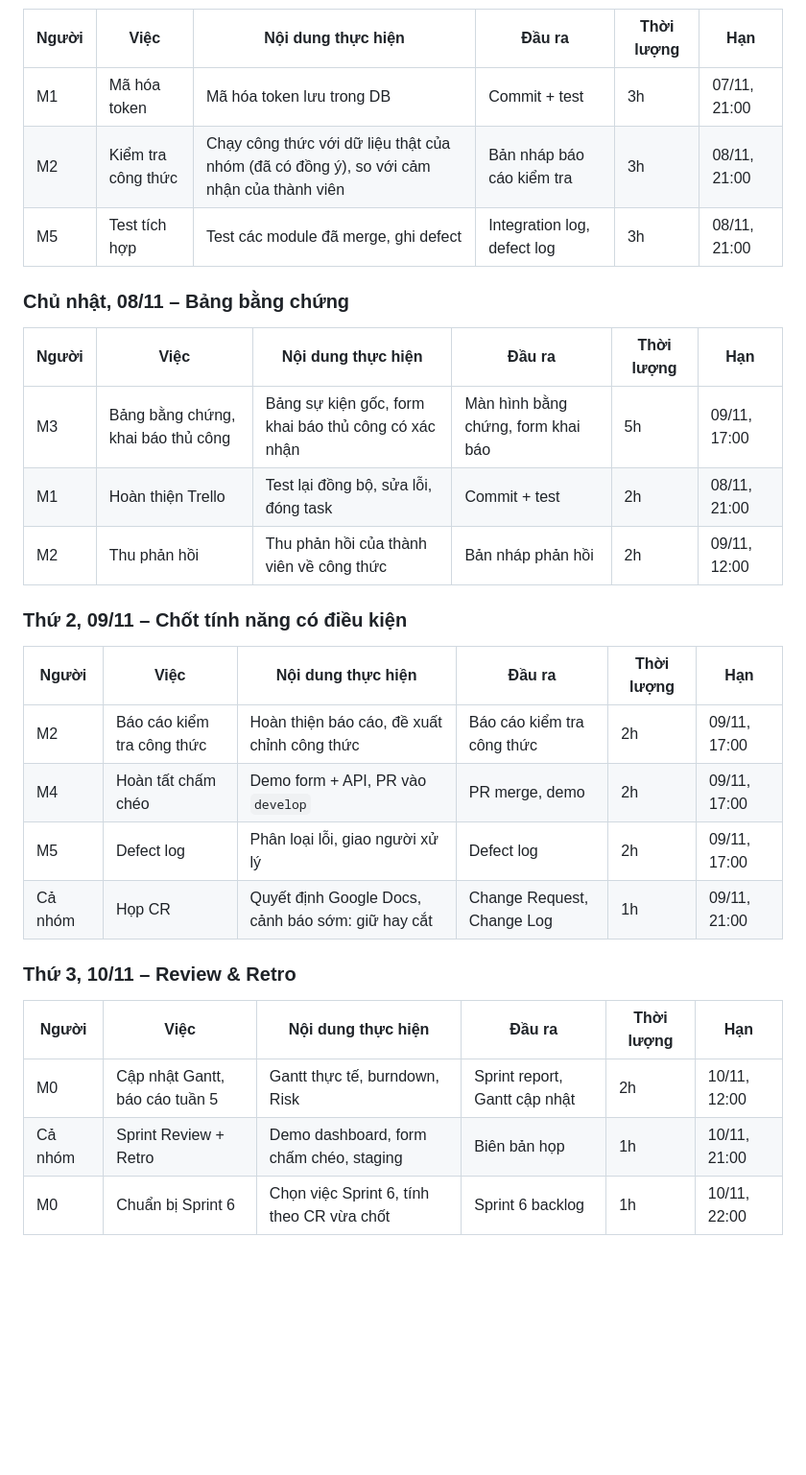
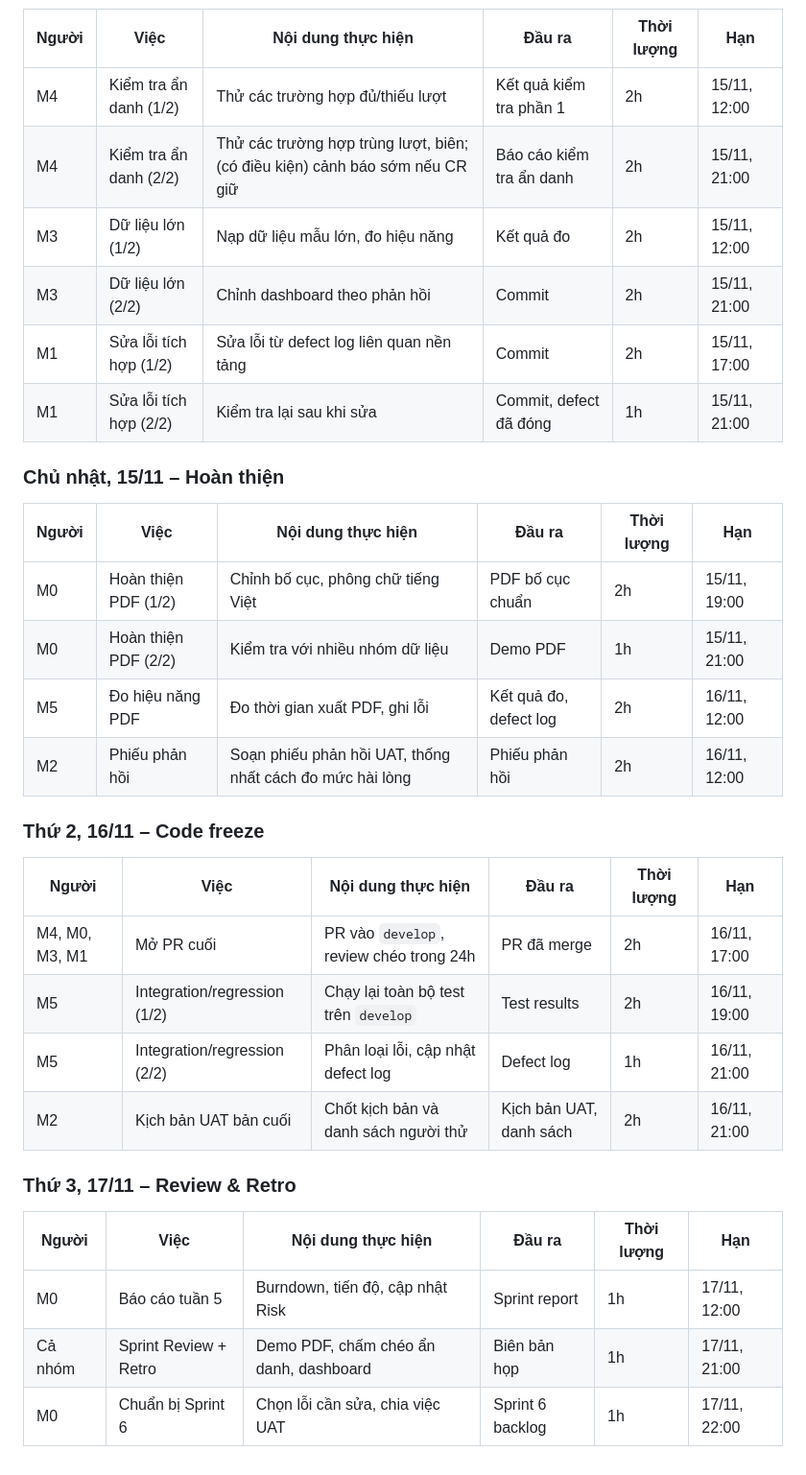
Before and after one commit to rtmiue20/fairshare, a Markdown page: docs/sprint5.md, the part around one of its changes. Shown at 96% size. Drawn GitHub-style; blank space fills up the shorter version.

```diff
--- a/docs/sprint5.md
+++ b/docs/sprint5.md
@@ -73,27 +85,31 @@ Hoàn thành bảng đóng góp có truy vết đến sự kiện gốc và dash
 | Người | Việc | Nội dung thực hiện | Đầu ra | Thời lượng | Hạn |
 |---|---|---|---|---|---|
-| M1 | Mã hóa token | Mã hóa token lưu trong DB | Commit + test | 3h | 07/11, 21:00 |
-| M2 | Kiểm tra công thức | Chạy công thức với dữ liệu thật của nhóm (đã có đồng ý), so với cảm nhận của thành viên | Bản nháp báo cáo kiểm tra | 3h | 08/11, 21:00 |
-| M5 | Test tích hợp | Test các module đã merge, ghi defect | Integration log, defect log | 3h | 08/11, 21:00 |
+| M4 | Kiểm tra ẩn danh (1/2) | Thử các trường hợp đủ/thiếu lượt | Kết quả kiểm tra phần 1 | 2h | 15/11, 12:00 |
+| M4 | Kiểm tra ẩn danh (2/2) | Thử các trường hợp trùng lượt, biên; (có điều kiện) cảnh báo sớm nếu CR giữ | Báo cáo kiểm tra ẩn danh | 2h | 15/11, 21:00 |
+| M3 | Dữ liệu lớn (1/2) | Nạp dữ liệu mẫu lớn, đo hiệu năng | Kết quả đo | 2h | 15/11, 12:00 |
+| M3 | Dữ liệu lớn (2/2) | Chỉnh dashboard theo phản hồi | Commit | 2h | 15/11, 21:00 |
+| M1 | Sửa lỗi tích hợp (1/2) | Sửa lỗi từ defect log liên quan nền tảng | Commit | 2h | 15/11, 17:00 |
+| M1 | Sửa lỗi tích hợp (2/2) | Kiểm tra lại sau khi sửa | Commit, defect đã đóng | 1h | 15/11, 21:00 |
 
-### Chủ nhật, 08/11 – Bảng bằng chứng
+### Chủ nhật, 15/11 – Hoàn thiện
 | Người | Việc | Nội dung thực hiện | Đầu ra | Thời lượng | Hạn |
 |---|---|---|---|---|---|
-| M3 | Bảng bằng chứng, khai báo thủ công | Bảng sự kiện gốc, form khai báo thủ công có xác nhận | Màn hình bằng chứng, form khai báo | 5h | 09/11, 17:00 |
-| M1 | Hoàn thiện Trello | Test lại đồng bộ, sửa lỗi, đóng task | Commit + test | 2h | 08/11, 21:00 |
-| M2 | Thu phản hồi | Thu phản hồi của thành viên về công thức | Bản nháp phản hồi | 2h | 09/11, 12:00 |
+| M0 | Hoàn thiện PDF (1/2) | Chỉnh bố cục, phông chữ tiếng Việt | PDF bố cục chuẩn | 2h | 15/11, 19:00 |
+| M0 | Hoàn thiện PDF (2/2) | Kiểm tra với nhiều nhóm dữ liệu | Demo PDF | 1h | 15/11, 21:00 |
+| M5 | Đo hiệu năng PDF | Đo thời gian xuất PDF, ghi lỗi | Kết quả đo, defect log | 2h | 16/11, 12:00 |
+| M2 | Phiếu phản hồi | Soạn phiếu phản hồi UAT, thống nhất cách đo mức hài lòng | Phiếu phản hồi | 2h | 16/11, 12:00 |
 
-### Thứ 2, 09/11 – Chốt tính năng có điều kiện
+### Thứ 2, 16/11 – Code freeze
 | Người | Việc | Nội dung thực hiện | Đầu ra | Thời lượng | Hạn |
 |---|---|---|---|---|---|
-| M2 | Báo cáo kiểm tra công thức | Hoàn thiện báo cáo, đề xuất chỉnh công thức | Báo cáo kiểm tra công thức | 2h | 09/11, 17:00 |
-| M4 | Hoàn tất chấm chéo | Demo form + API, PR vào `develop` | PR merge, demo | 2h | 09/11, 17:00 |
-| M5 | Defect log | Phân loại lỗi, giao người xử lý | Defect log | 2h | 09/11, 17:00 |
-| Cả nhóm | Họp CR | Quyết định Google Docs, cảnh báo sớm: giữ hay cắt | Change Request, Change Log | 1h | 09/11, 21:00 |
+| M4, M0, M3, M1 | Mở PR cuối | PR vào `develop`, review chéo trong 24h | PR đã merge | 2h | 16/11, 17:00 |
+| M5 | Integration/regression (1/2) | Chạy lại toàn bộ test trên `develop` | Test results | 2h | 16/11, 19:00 |
+| M5 | Integration/regression (2/2) | Phân loại lỗi, cập nhật defect log | Defect log | 1h | 16/11, 21:00 |
+| M2 | Kịch bản UAT bản cuối | Chốt kịch bản và danh sách người thử | Kịch bản UAT, danh sách | 2h | 16/11, 21:00 |
 
-### Thứ 3, 10/11 – Review & Retro
+### Thứ 3, 17/11 – Review & Retro
 | Người | Việc | Nội dung thực hiện | Đầu ra | Thời lượng | Hạn |
 |---|---|---|---|---|---|
-| M0 | Cập nhật Gantt, báo cáo tuần 5 | Gantt thực tế, burndown, Risk | Sprint report, Gantt cập nhật | 2h | 10/11, 12:00 |
-| Cả nhóm | Sprint Review + Retro | Demo dashboard, form chấm chéo, staging | Biên bản họp | 1h | 10/11, 21:00 |
-| M0 | Chuẩn bị Sprint 6 | Chọn việc Sprint 6, tính theo CR vừa chốt | Sprint 6 backlog | 1h | 10/11, 22:00 |
+| M0 | Báo cáo tuần 5 | Burndown, tiến độ, cập nhật Risk | Sprint report | 1h | 17/11, 12:00 |
+| Cả nhóm | Sprint Review + Retro | Demo PDF, chấm chéo ẩn danh, dashboard | Biên bản họp | 1h | 17/11, 21:00 |
+| M0 | Chuẩn bị Sprint 6 | Chọn lỗi cần sửa, chia việc UAT | Sprint 6 backlog | 1h | 17/11, 22:00 |
```
Also changed, not shown: other parts of docs/sprint5.md (+46 -34 lines).
